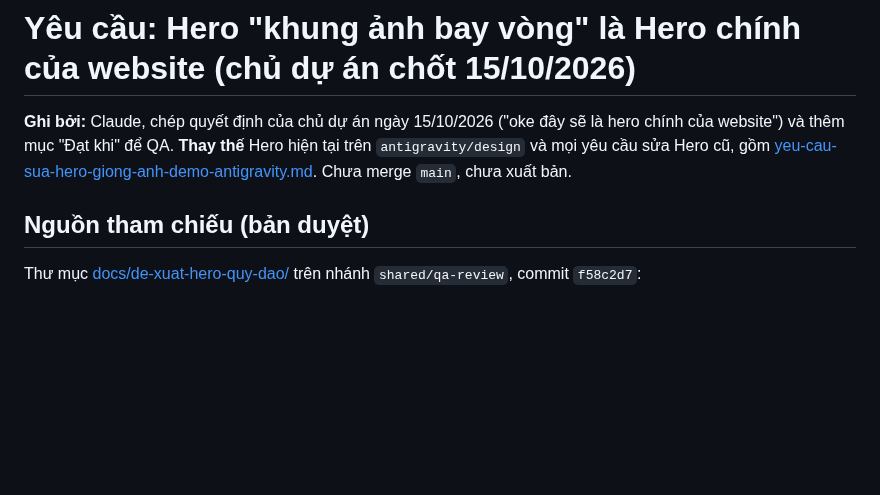
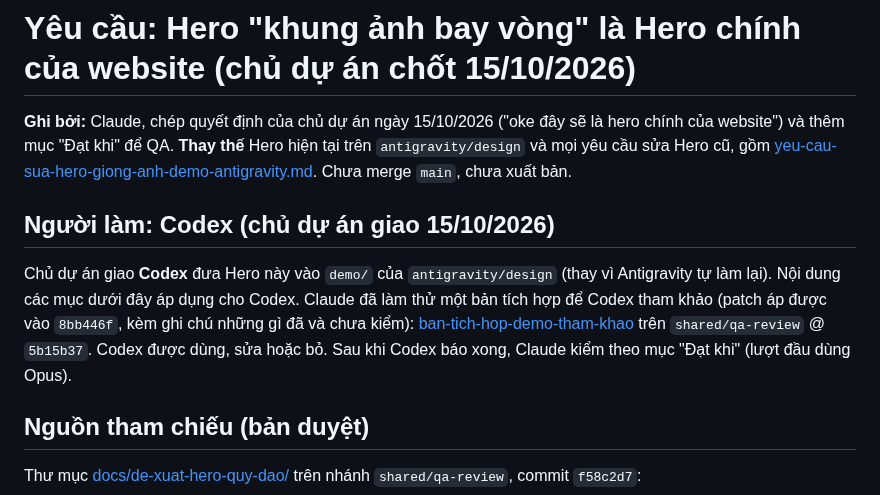
Before and after one commit to lqt140304-rgb/web-b-nh-vi-n, a Markdown page: docs/yeu-cau-hero-chinh-khung-anh-bay-vong-2026-10-15.md, the part around the change. GitHub-like rendering; blank space fills up the shorter version.

Commit message:
docs(requirements): Hero chinh giao Codex dua vao demo/, kem ban tich hop tham khao
Co-Authored-By: Claude Sonnet 5.5 <noreply@anthropic.com>
Claude-Session: https://claude.ai/code/session_01RdR2xeeUL4Rz15FkyvBsuM

```diff
--- a/docs/yeu-cau-hero-chinh-khung-anh-bay-vong-2026-10-15.md
+++ b/docs/yeu-cau-hero-chinh-khung-anh-bay-vong-2026-10-15.md
@@ -1,6 +1,10 @@
 # Yêu cầu: Hero "khung ảnh bay vòng" là Hero chính của website (chủ dự án chốt 15/10/2026)
 
 **Ghi bởi:** Claude, chép quyết định của chủ dự án ngày 15/10/2026 ("oke đây sẽ là hero chính của website") và thêm mục "Đạt khi" để QA. **Thay thế** Hero hiện tại trên `antigravity/design` và mọi yêu cầu sửa Hero cũ, gồm [yeu-cau-sua-hero-giong-anh-demo-antigravity.md](yeu-cau-sua-hero-giong-anh-demo-antigravity.md). Chưa merge `main`, chưa xuất bản.
+
+## Người làm: Codex (chủ dự án giao 15/10/2026)
+
+Chủ dự án giao **Codex** đưa Hero này vào `demo/` của `antigravity/design` (thay vì Antigravity tự làm lại). Nội dung các mục dưới đây áp dụng cho Codex. Claude đã làm thử một bản tích hợp để Codex tham khảo (patch áp được vào `8bb446f`, kèm ghi chú những gì đã và chưa kiểm): [ban-tich-hop-demo-tham-khao](https://github.com/lqt140304-rgb/web-b-nh-vi-n/tree/shared/qa-review/docs/de-xuat-hero-quy-dao/ban-tich-hop-demo-tham-khao) trên `shared/qa-review` @ `5b15b37`. Codex được dùng, sửa hoặc bỏ. Sau khi Codex báo xong, Claude kiểm theo mục "Đạt khi" (lượt đầu dùng Opus).
 
 ## Nguồn tham chiếu (bản duyệt)
 
```
